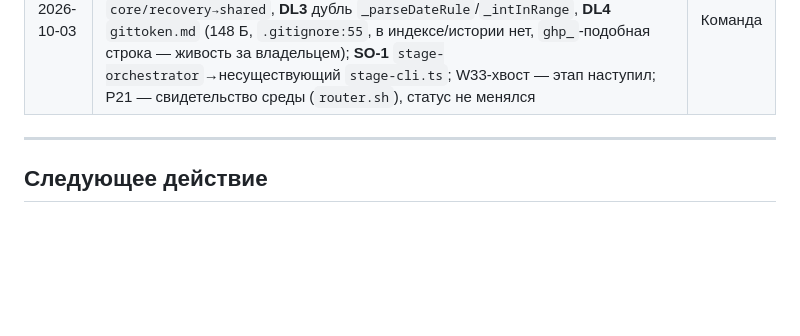
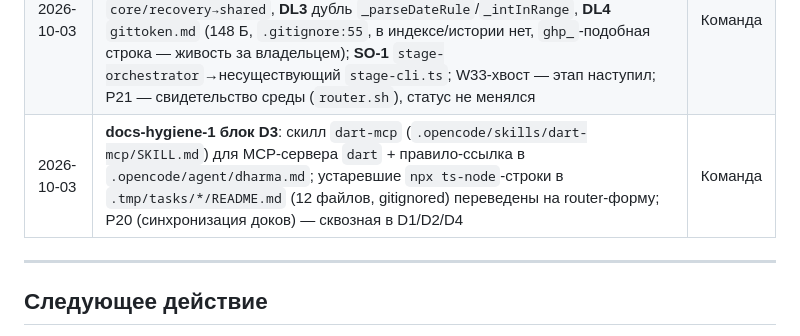
Before and after one commit to midnight000spark/dharma-toolkit, a Markdown page: STATE.md, the part around the change. Rendered like a GitHub page; blank space fills up the shorter version.

```diff
--- a/STATE.md
+++ b/STATE.md
@@ -360,6 +360,7 @@
 | 2026-10-03 | **tests-quality-1: ревью** — 2 средних (сканеры не видели многострочных директив/`.value`, блочный комментарий/строка в T7) + 1 низкая; закрыты `21f5166` общим лексером `source_scan.dart`; мутанты многострочных форм красные; итог `.tmp/review-tests-quality-1.md`; финал analyze 0, **723/723**, check_docs PASSED (792 refs) | Команда |
 | 2026-10-03 | **docs-hygiene-1 блок D7**: внешний анализ DevLens/fcheck (2026-10-03) перенесён в `docs/research/devlens-fcheck-2026-10-03/` (дистиллят read-only; тело идентично `.tmp`-источнику, sha256 `ef4231c4…`), индекс-строка в `docs/README.md`, **F-85** в STATE/reference (проценты — не метрика качества; 0 файловых циклов = независимое подтверждение D-5/D-20; разложение 4 `folderCycle`; ложные срабатывания; риски инструментов); `check_docs.sh` | Команда |
 | 2026-10-03 | **docs-hygiene-1 блок D8**: кандидаты внешнего анализа в `docs/OPEN-QUESTIONS.md` (owner-gated; правки кода — отдельными пакетами): **DL1** `tracker/domain→core/db` (`practice.dart:46` `fromRow`), **DL2** инверсия `core/recovery→shared`, **DL3** дубль `_parseDateRule`/`_intInRange`, **DL4** `gittoken.md` (148 Б, `.gitignore:55`, в индексе/истории нет, `ghp_`-подобная строка — живость за владельцем); **SO-1** `stage-orchestrator`→несуществующий `stage-cli.ts`; W33-хвост — этап наступил; P21 — свидетельство среды (`router.sh`), статус не менялся | Команда |
+| 2026-10-03 | **docs-hygiene-1 блок D3**: скилл `dart-mcp` (`.opencode/skills/dart-mcp/SKILL.md`) для MCP-сервера `dart` + правило-ссылка в `.opencode/agent/dharma.md`; устаревшие `npx ts-node`-строки в `.tmp/tasks/*/README.md` (12 файлов, gitignored) переведены на router-форму; P20 (синхронизация доков) — сквозная в D1/D2/D4 | Команда |
 
 ---
 
```
Also changed, not shown: .opencode/agent/dharma.md (+2 -1 lines), 1 other file.
